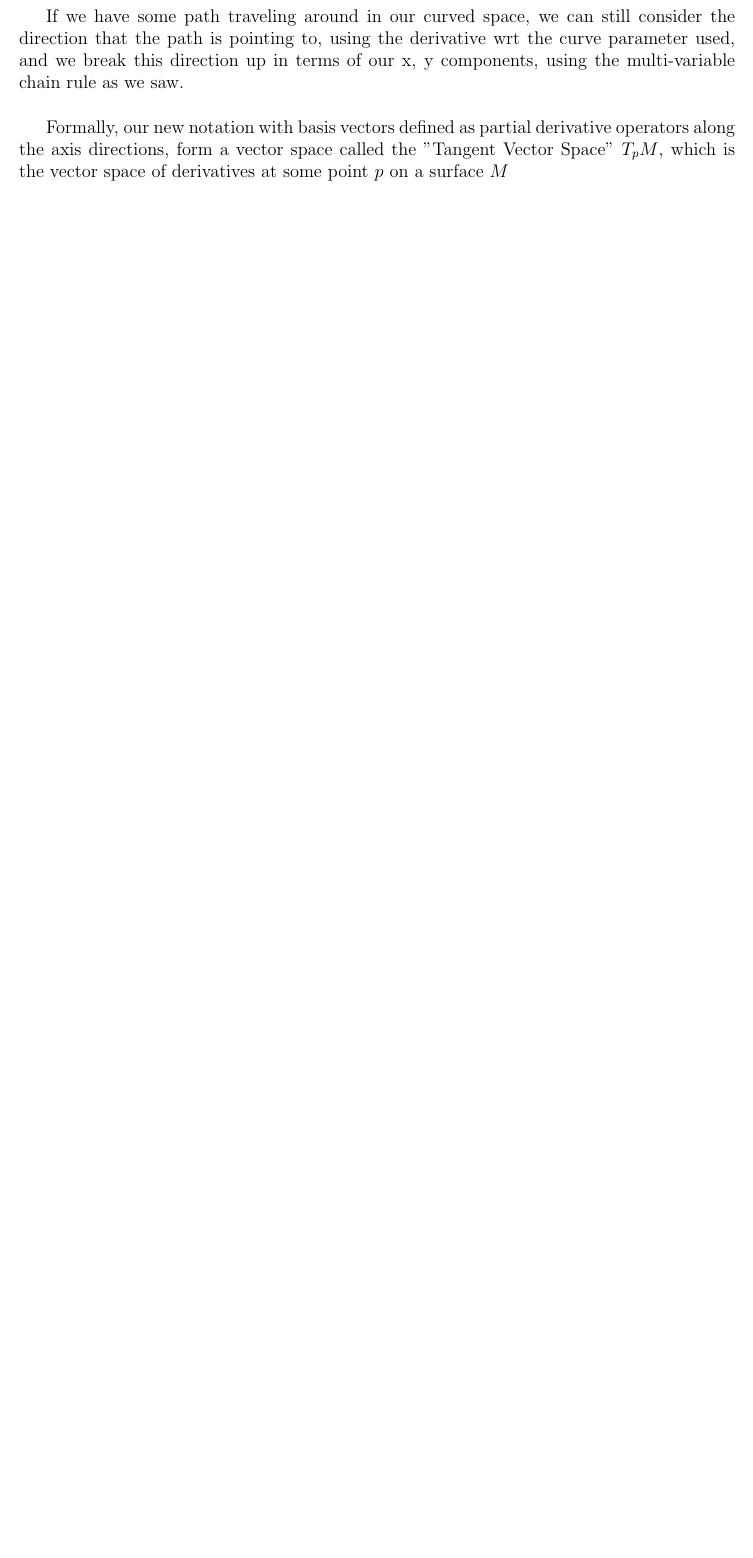
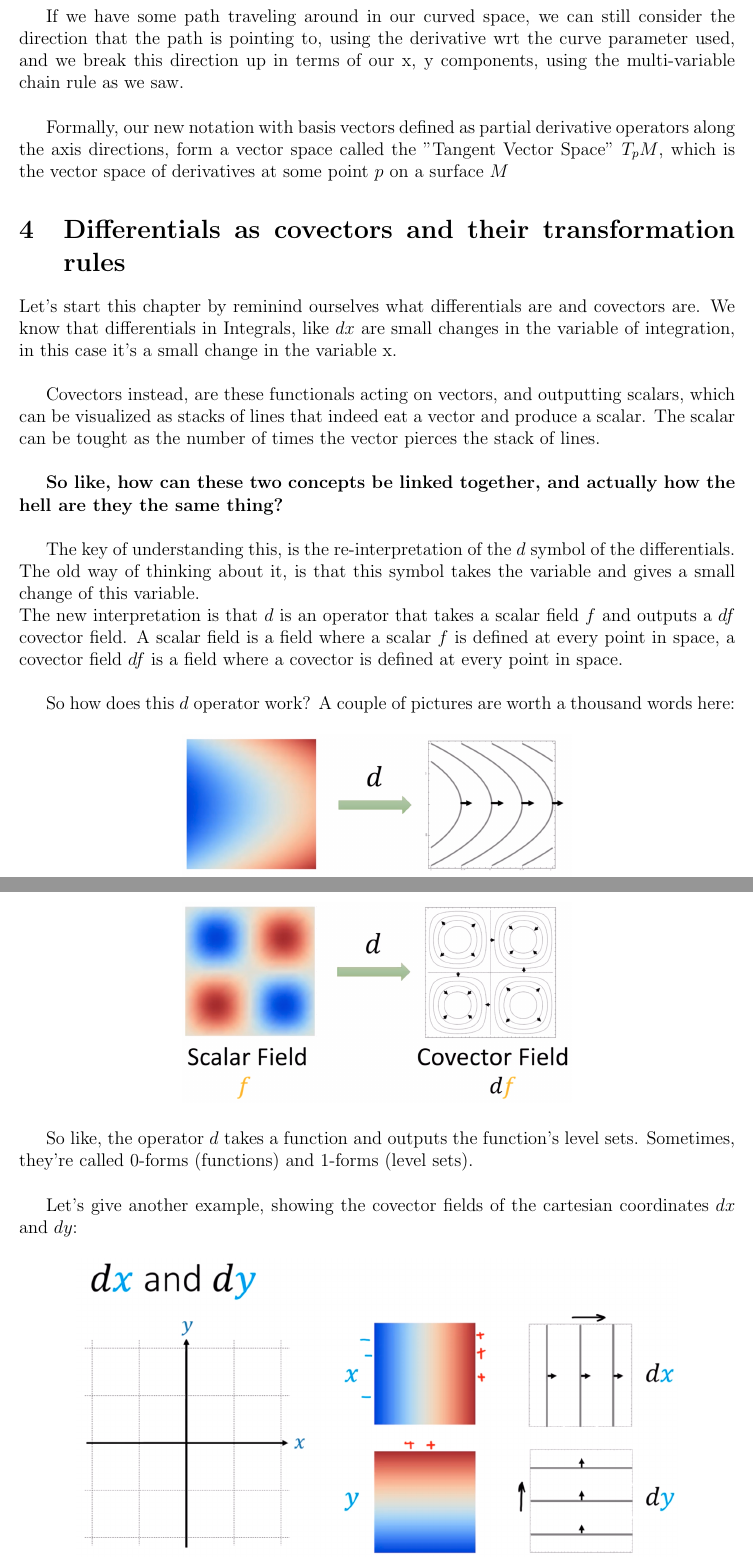
Before and after one commit to msilvestrini92/physics-notes, a LaTeX document (tensor-calculus/main.tex, which reads tensor-calculus/sections/04-differentials-covectors.tex): part of page 18 of 18 before the commit and two parts of pages 18 and 19 of 21 after it, the two joined at a grey line, cut so that both start at the same text, the shorter picture padded with empty space. Compiled offline with pdfLaTeX.

Commit message:
Add differential as covectors section

```diff
--- a/tensor-calculus/main.tex
+++ b/tensor-calculus/main.tex
@@ -12,6 +12,7 @@
 \usepackage{empheq}
 \usepackage{xcolor}
 \usepackage{tikz}
+\usepackage{pgfplots}
 \usetikzlibrary{positioning, angles, quotes}
 \usetikzlibrary{shapes.geometric}
 
--- /dev/null
+++ b/tensor-calculus/sections/04-differentials-covectors.tex
@@ -0,0 +1,18 @@
+\section{Differentials as covectors and their transformation rules}
+
+Let's start this chapter by reminind ourselves what differentials are and covectors are.
+We know that differentials in Integrals, like $dx$ are small changes in the variable of integration, in this case it's a small
+change in the variable x.\\
+
+Covectors instead, are these functionals acting on vectors, and outputting scalars, which can be visualized as stacks of lines that
+indeed eat a vector and produce a scalar. The scalar can be tought as the number of times the vector pierces the stack of lines.\\
+
+\textbf{So like, how can these two concepts be linked together, and actually how the hell are they the same thing?}\\
+
+The key of understanding this, is the re-interpretation of the $d$ symbol of the differentials.
+The old way of thinking about it, is that this symbol takes the variable and gives a small change of this variable.\\
+The new interpretation is that $d$ is an operator that takes a scalar field $f$ and outputs a $df$ covector field.
+A scalar field is a field where a scalar $f$ is defined at every point in space, a covector field $df$ is a field
+where a covector is defined at every point in space.\\
+
+So how does this $d$ operator work? A couple of pictures are worth a thousand words here:
@@ -0,0 +24,12 @@
+\begin{center}
+\includegraphics[scale=0.2]{figures/scalar-field-covector-field-02.png}
+\end{center}
+
+So like, the operator $d$ takes a function and outputs the function's level sets.
+Sometimes, they're called 0-forms (functions) and 1-forms (level sets).\\
+
+Let's give another example, showing the covector fields of the cartesian coordinates $dx$ and $dy$:
+
+\begin{center}
+\includegraphics[scale=0.3]{figures/cartesian-covector-field.png}
+\end{center}
@@ -0,0 +42 @@
+\end{center}
```
Also changed, not shown: tensor-calculus/sections/03-vectors-as-derivatives.tex (+1 -1 lines), tensor-calculus/figures/cartesian-covector-field.png (added), tensor-calculus/figures/covector-field-on-vector.png (added), tensor-calculus/figures/level-set-map.png (added), tensor-calculus/figures/scalar-field-covector-field-01.png (added), tensor-calculus/figures/scalar-field-covector-field-02.png (added), tensor-calculus/main.tex (2 more changed lines), tensor-calculus/sections/04-differentials-covectors.tex (33 more changed lines).
